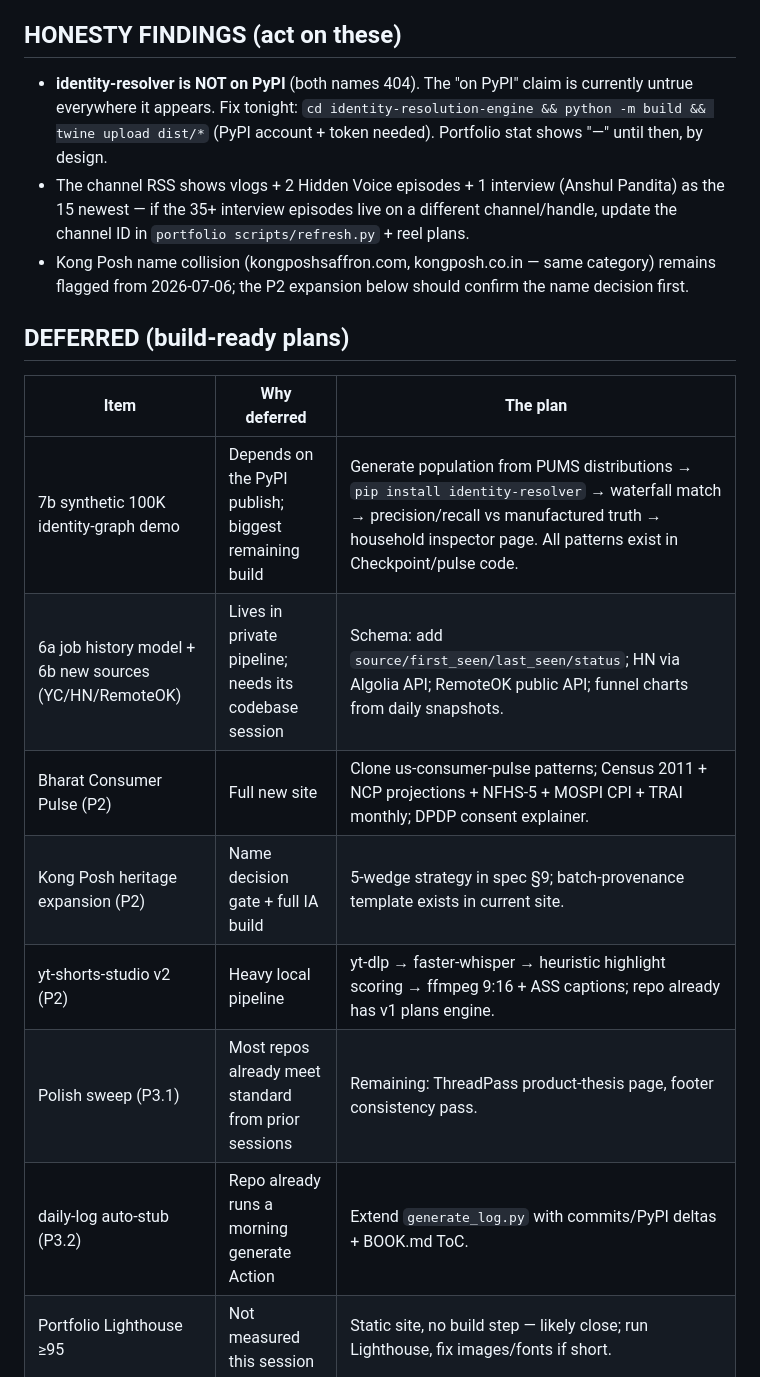
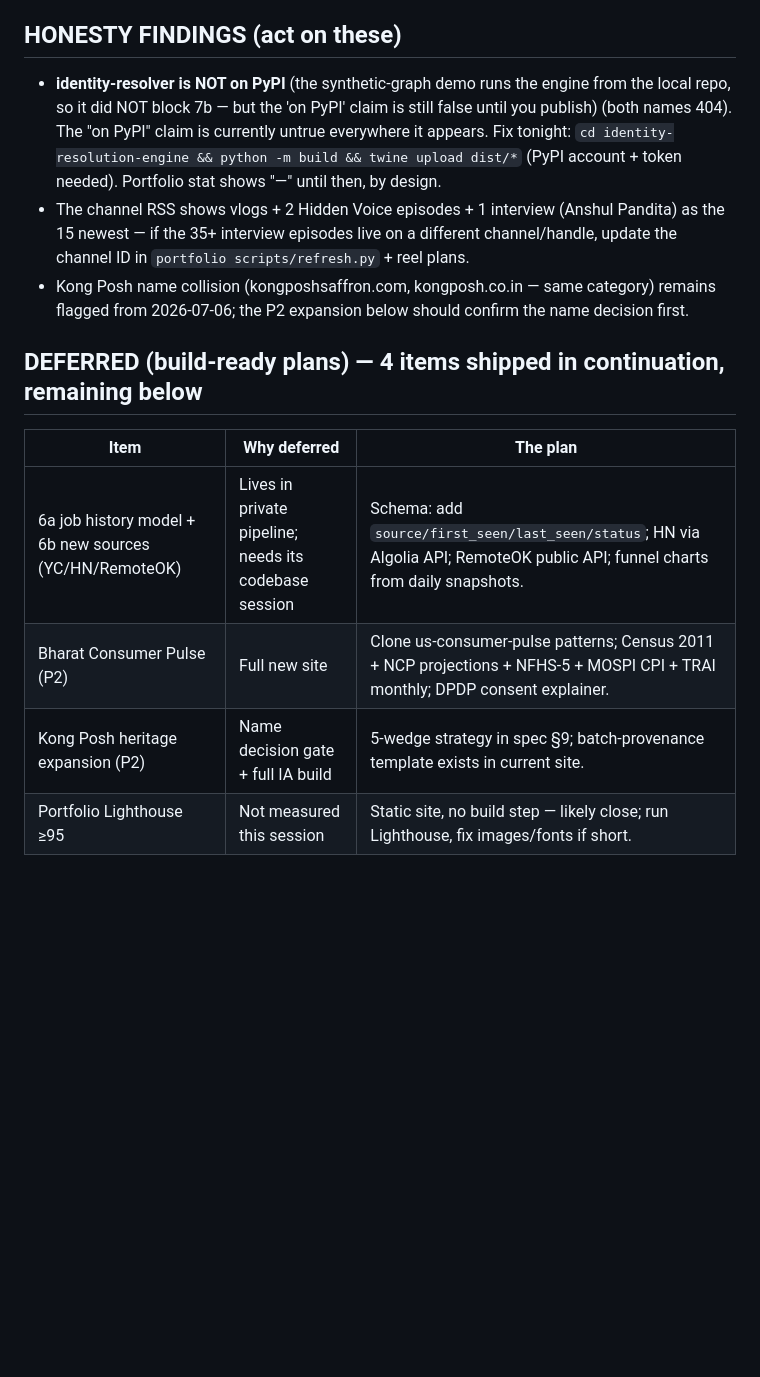
Before and after one commit to Shubham-Safaya/mission-control, a Markdown page: SESSION_REPORT.md, the part around one of its changes. GitHub-like rendering; blank space fills up the shorter version.

Commit message:
docs: SESSION_REPORT — 7b graph, ThreadPass thesis, daily-log facts, shorts v2 moved to SHIPPED

```diff
--- a/SESSION_REPORT.md
+++ b/SESSION_REPORT.md
@@ -25,20 +32,16 @@
 7. **EB1A evidence tracker** — `eb1a/evidence-tracker.md`, criteria-mapped, referenced by the weekly rotation task.
 
 ## HONESTY FINDINGS (act on these)
-- **identity-resolver is NOT on PyPI** (both names 404). The "on PyPI" claim is currently untrue everywhere it appears. Fix tonight: `cd identity-resolution-engine && python -m build && twine upload dist/*` (PyPI account + token needed). Portfolio stat shows "—" until then, by design.
+- **identity-resolver is NOT on PyPI** (the synthetic-graph demo runs the engine from the local repo, so it did NOT block 7b — but the 'on PyPI' claim is still false until you publish) (both names 404). The "on PyPI" claim is currently untrue everywhere it appears. Fix tonight: `cd identity-resolution-engine && python -m build && twine upload dist/*` (PyPI account + token needed). Portfolio stat shows "—" until then, by design.
 - The channel RSS shows vlogs + 2 Hidden Voice episodes + 1 interview (Anshul Pandita) as the 15 newest — if the 35+ interview episodes live on a different channel/handle, update the channel ID in `portfolio scripts/refresh.py` + reel plans.
 - Kong Posh name collision (kongposhsaffron.com, kongposh.co.in — same category) remains flagged from 2026-07-06; the P2 expansion below should confirm the name decision first.
 
-## DEFERRED (build-ready plans)
+## DEFERRED (build-ready plans) — 4 items shipped in continuation, remaining below
 | Item | Why deferred | The plan |
 |---|---|---|
-| 7b synthetic 100K identity-graph demo | Depends on the PyPI publish; biggest remaining build | Generate population from PUMS distributions → `pip install identity-resolver` → waterfall match → precision/recall vs manufactured truth → household inspector page. All patterns exist in Checkpoint/pulse code. |
 | 6a job history model + 6b new sources (YC/HN/RemoteOK) | Lives in private pipeline; needs its codebase session | Schema: add `source/first_seen/last_seen/status`; HN via Algolia API; RemoteOK public API; funnel charts from daily snapshots. |
 | Bharat Consumer Pulse (P2) | Full new site | Clone us-consumer-pulse patterns; Census 2011 + NCP projections + NFHS-5 + MOSPI CPI + TRAI monthly; DPDP consent explainer. |
 | Kong Posh heritage expansion (P2) | Name decision gate + full IA build | 5-wedge strategy in spec §9; batch-provenance template exists in current site. |
-| yt-shorts-studio v2 (P2) | Heavy local pipeline | yt-dlp → faster-whisper → heuristic highlight scoring → ffmpeg 9:16 + ASS captions; repo already has v1 plans engine. |
-| Polish sweep (P3.1) | Most repos already meet standard from prior sessions | Remaining: ThreadPass product-thesis page, footer consistency pass. |
-| daily-log auto-stub (P3.2) | Repo already runs a morning generate Action | Extend `generate_log.py` with commits/PyPI deltas + BOOK.md ToC. |
 | Portfolio Lighthouse ≥95 | Not measured this session | Static site, no build step — likely close; run Lighthouse, fix images/fonts if short. |
 
 ## First 24 hours
```
Also changed, not shown: other parts of SESSION_REPORT.md (+7 -0 lines).
